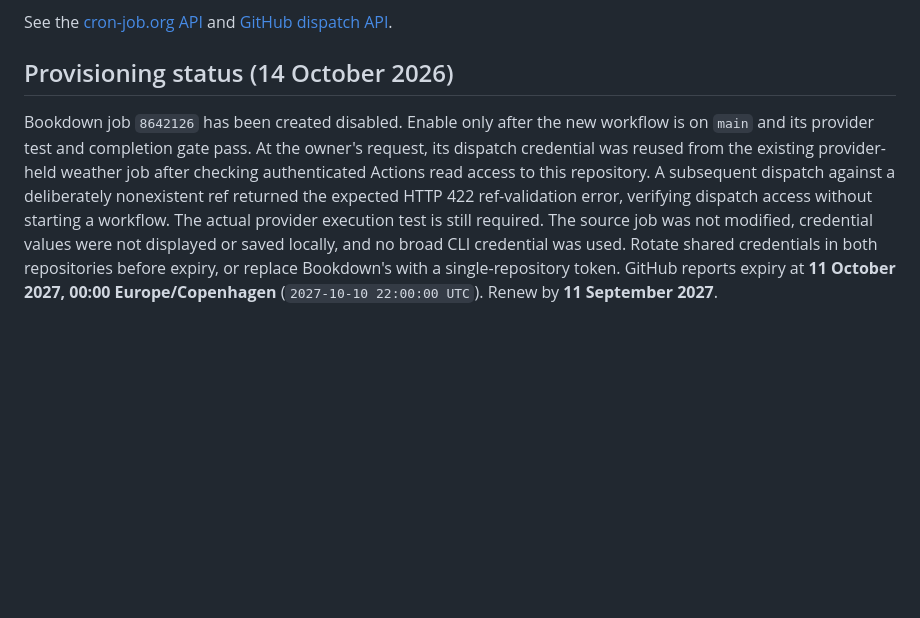
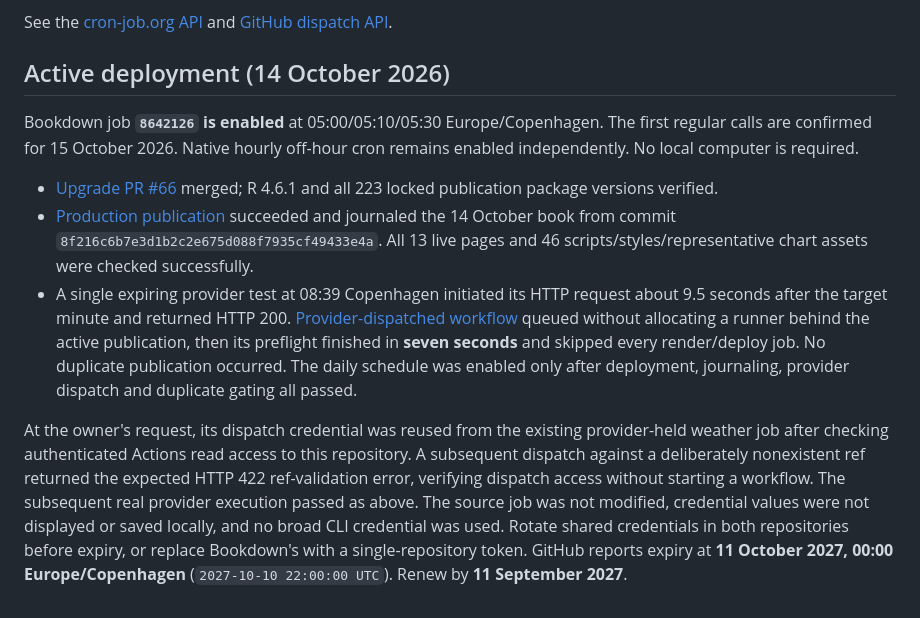
Before and after one commit to ckrusemd/money-printer-go-brrr, a Markdown page: docs/hosted-scheduler.md, the part around the change. Rendered like a GitHub page; blank space fills up the shorter version.

Commit message:
Document active hosted scheduler and production verification

```diff
--- a/docs/hosted-scheduler.md
+++ b/docs/hosted-scheduler.md
@@ -52,15 +52,31 @@ Rotation disables the job for retesting; enable it only after the replacement wo
 See the [cron-job.org API](https://docs.cron-job.org/rest-api.html) and
 [GitHub dispatch API](https://docs.github.com/en/rest/actions/workflows#create-a-workflow-dispatch-event).
 
-## Provisioning status (14 October 2026)
+## Active deployment (14 October 2026)
 
-Bookdown job `8642126` has been created disabled. Enable only after the
-new workflow is on `main` and its provider test and completion gate pass.
+Bookdown job **`8642126` is enabled** at 05:00/05:10/05:30 Europe/Copenhagen.
+The first regular calls are confirmed for 15 October 2026. Native hourly
+off-hour cron remains enabled independently. No local computer is required.
+
+- [Upgrade PR #66](https://github.com/ckrusemd/money-printer-go-brrr/pull/66)
+  merged; R 4.6.1 and all 223 locked publication package versions verified.
+- [Production publication](https://github.com/ckrusemd/money-printer-go-brrr/actions/runs/38522947037)
+  succeeded and journaled the 14 October book from commit
+  `8f216c6b7e3d1b2c2e675d088f7935cf49433e4a`. All 13 live pages and 46
+  scripts/styles/representative chart assets were checked successfully.
+- A single expiring provider test at 08:39 Copenhagen initiated its HTTP request
+  about 9.5 seconds after the target minute and returned HTTP 200.
+  [Provider-dispatched workflow](https://github.com/ckrusemd/money-printer-go-brrr/actions/runs/38523464625)
+  queued without allocating a runner behind the active publication, then its
+  preflight finished in **seven seconds** and skipped every render/deploy job.
+  No duplicate publication occurred. The daily schedule was enabled only after
+  deployment, journaling, provider dispatch and duplicate gating all passed.
+
 At the owner's request, its dispatch credential was reused from the existing
 provider-held weather job after checking authenticated Actions read access to
 this repository. A subsequent dispatch against a deliberately nonexistent ref
 returned the expected HTTP 422 ref-validation error, verifying dispatch access
-without starting a workflow. The actual provider execution test is still required.
+without starting a workflow. The subsequent real provider execution passed as above.
 The source job was not modified, credential values were not displayed or saved
 locally, and no broad CLI credential was used. Rotate shared credentials in both
 repositories before expiry, or replace Bookdown's with a single-repository token.
```
